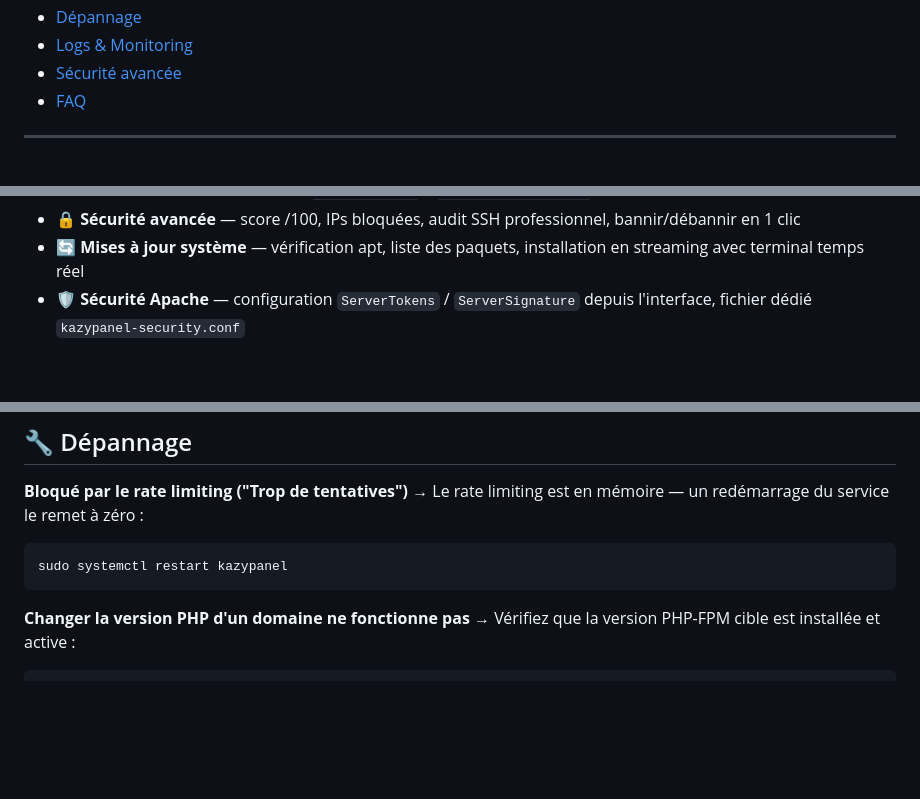
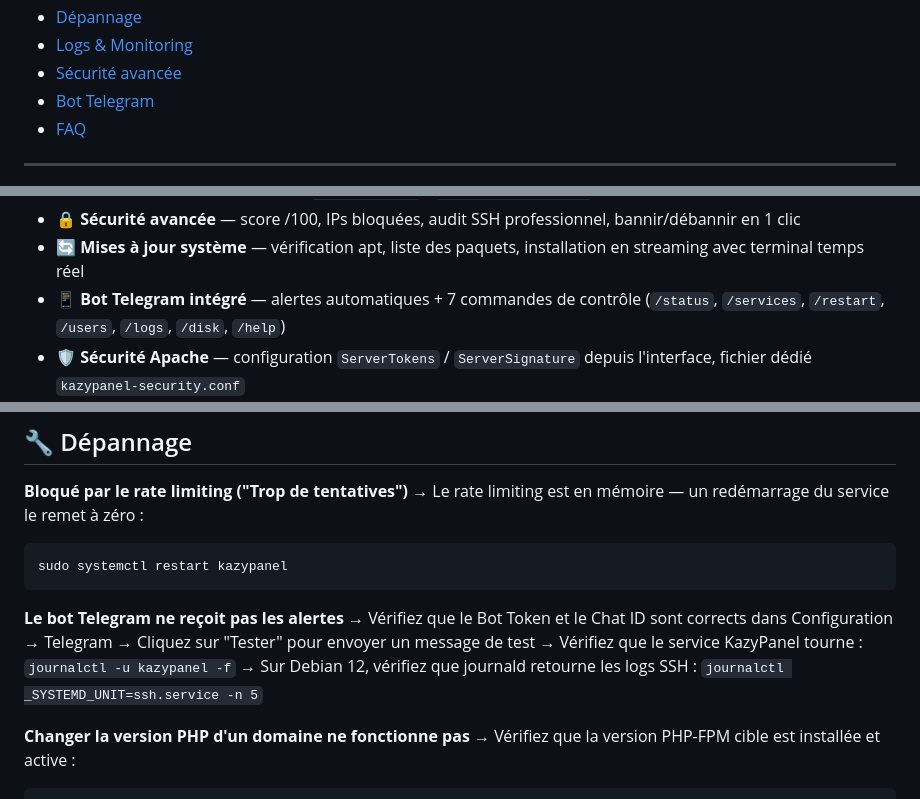
Before and after one commit to kazypanel/kazypanel, a Markdown page: README.md, 3 parts joined by grey strips. Drawn GitHub-style; blank space fills up the shorter version.

````diff
--- a/README.md
+++ b/README.md
@@ -35,6 +35,7 @@
 - [Dépannage](#-dépannage)
 - [Logs & Monitoring](#-logs--monitoring)
 - [Sécurité avancée](#-sécurité-avancée)
+- [Bot Telegram](#-bot-telegram)
 - [FAQ](#-faq)
 
 ---
@@ -71,6 +72,7 @@ Il fonctionne sur un serveur **Node.js** et expose une API REST consommée par u
 - 📜 **Logs du panel** — consultation `kazypanel.log` / `kazypanel-error.log` avec filtres
 - 🔒 **Sécurité avancée** — score /100, IPs bloquées, audit SSH professionnel, bannir/débannir en 1 clic
 - 🔄 **Mises à jour système** — vérification apt, liste des paquets, installation en streaming avec terminal temps réel
+- 📱 **Bot Telegram intégré** — alertes automatiques + 7 commandes de contrôle (`/status`, `/services`, `/restart`, `/users`, `/logs`, `/disk`, `/help`)
 - 🛡️ **Sécurité Apache** — configuration `ServerTokens` / `ServerSignature` depuis l'interface, fichier dédié `kazypanel-security.conf`
 - 👤 **Gestion utilisateurs** — template email bienvenue personnalisable, envoi automatique à la création
 - 🔌 **API REST publique v1** — 8 endpoints, clés API, webhook Stripe, intégration WHMCS/n8n/Zapier
@@ -809,6 +814,12 @@ Depuis **Sécurité > Mises à jour** :
 sudo systemctl restart kazypanel
 ```
 
+**Le bot Telegram ne reçoit pas les alertes**
+→ Vérifiez que le Bot Token et le Chat ID sont corrects dans Configuration → Telegram
+→ Cliquez sur "Tester" pour envoyer un message de test
+→ Vérifiez que le service KazyPanel tourne : `journalctl -u kazypanel -f`
+→ Sur Debian 12, vérifiez que journald retourne les logs SSH : `journalctl _SYSTEMD_UNIT=ssh.service -n 5`
+
 **Changer la version PHP d'un domaine ne fonctionne pas**
 → Vérifiez que la version PHP-FPM cible est installée et active :
 ```bash
````
Also changed, not shown: other parts of README.md (+80 -2 lines).
